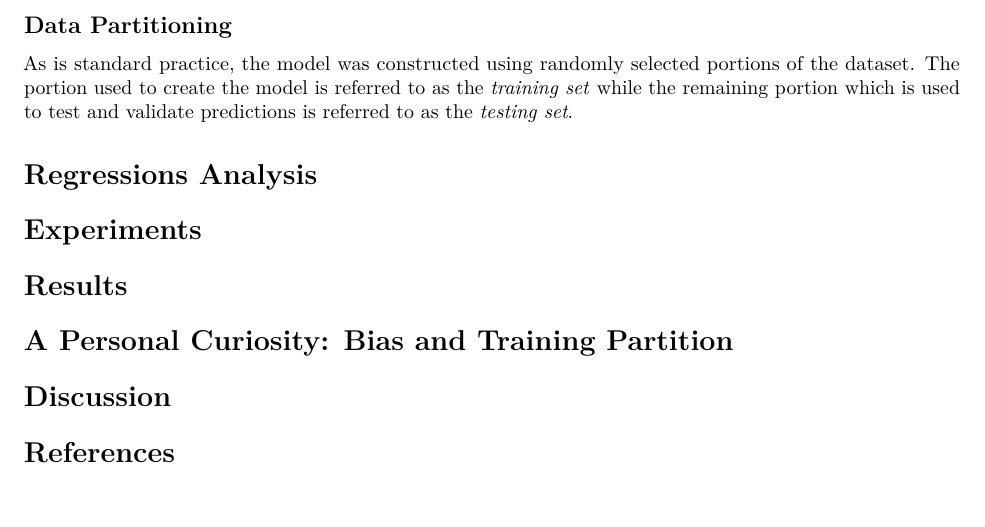
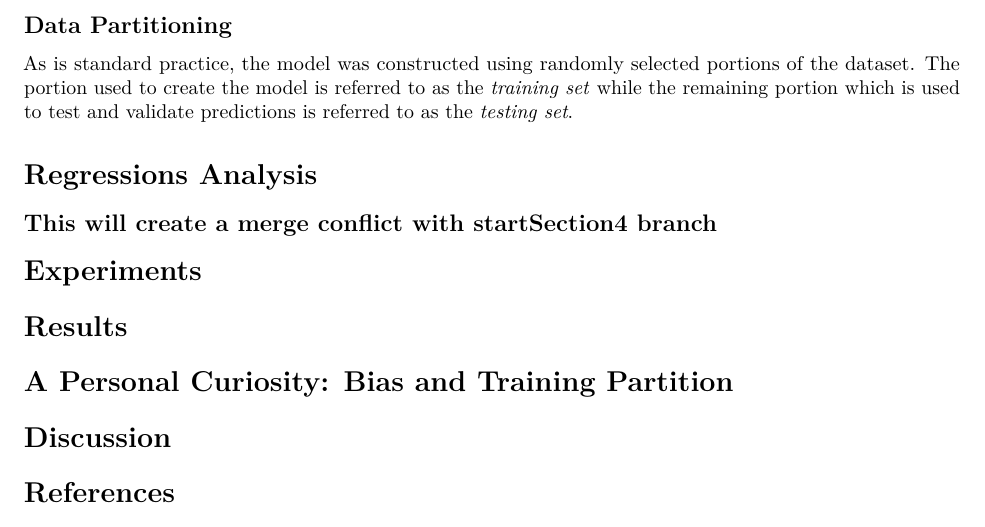
Before and after one commit to MichaelSzczepaniak/AbaloneRegression, an R Markdown document (AbaloneRegression.Rmd): part of page 3 of 3, cut so that both start at the same text, the shorter picture padded with empty space. Rendered offline with R 4.5, knitr and Pandoc, then LaTeX, with nearby package versions; some code elsewhere in the file could not run offline.

Commit message:
create merge conflict to practice resolving

```diff
--- a/AbaloneRegression.Rmd
+++ b/AbaloneRegression.Rmd
@@ -70,6 +70,7 @@ convertSex <- function(data.df = abalone) {
 As is standard practice, the model was constructed using randomly selected portions of the dataset.  The portion used to create the model is referred to as the *training set* while the remaining portion which is used to test and validate predictions is referred to as the *testing set*.
 
 # Regressions Analysis
+## This will create a merge conflict with startSection4 branch
 
 # Experiments
 
```
